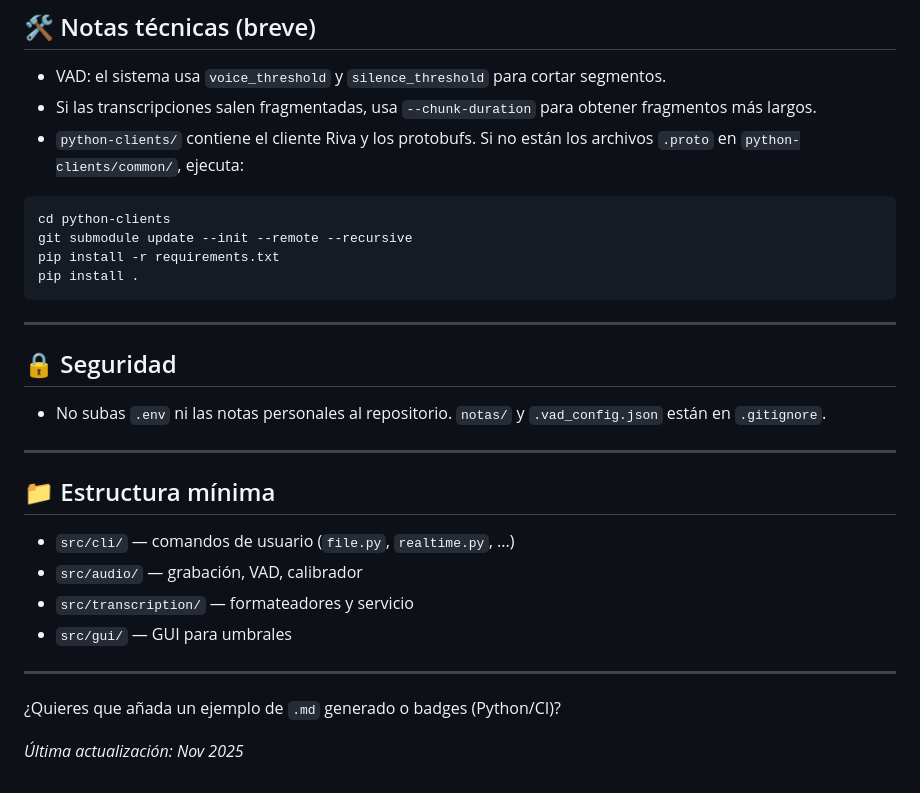
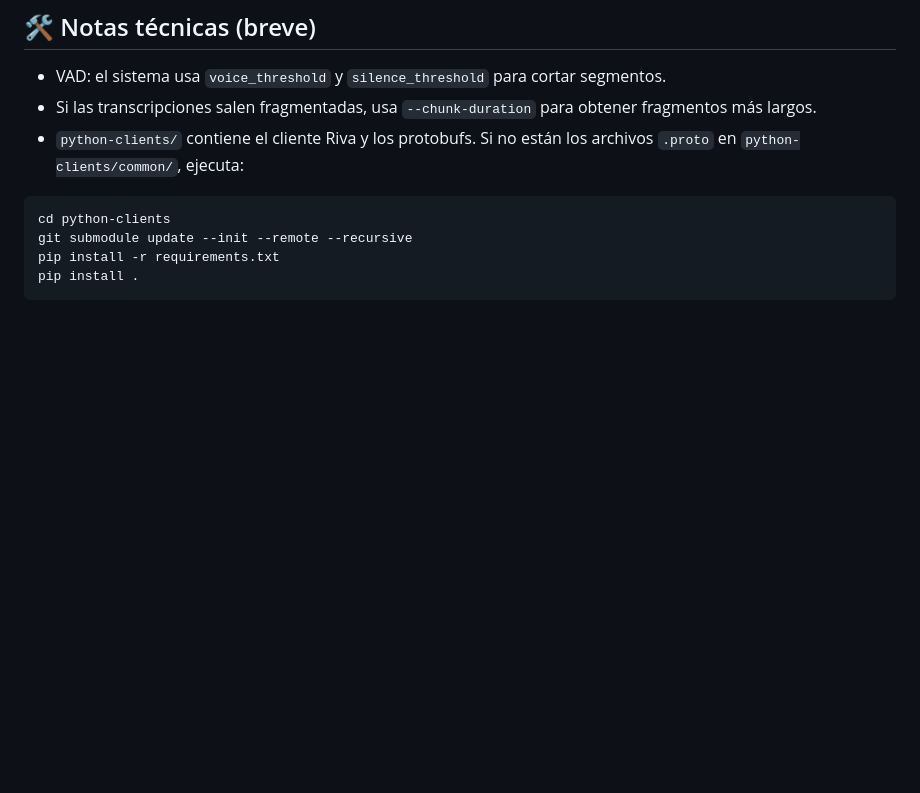
Before and after one commit to gamurigm/SpeechNotes, a Markdown page: README.md, the part around the change. Drawn GitHub-style; blank space fills up the shorter version.

Commit message:
README upt

````diff
--- a/README.md
+++ b/README.md
@@ -145,24 +145,3 @@ git submodule update --init --remote --recursive
 pip install -r requirements.txt
 pip install .
 ```
-
----
-
-## 🔒 Seguridad
-
-- No subas `.env` ni las notas personales al repositorio. `notas/` y `.vad_config.json` están en `.gitignore`.
-
----
-
-## 📁 Estructura mínima
-
-- `src/cli/` — comandos de usuario (`file.py`, `realtime.py`, ...)
-- `src/audio/` — grabación, VAD, calibrador
-- `src/transcription/` — formateadores y servicio
-- `src/gui/` — GUI para umbrales
-
----
-
-¿Quieres que añada un ejemplo de `.md` generado o badges (Python/CI)?
-
-_Última actualización: Nov 2025_
````
